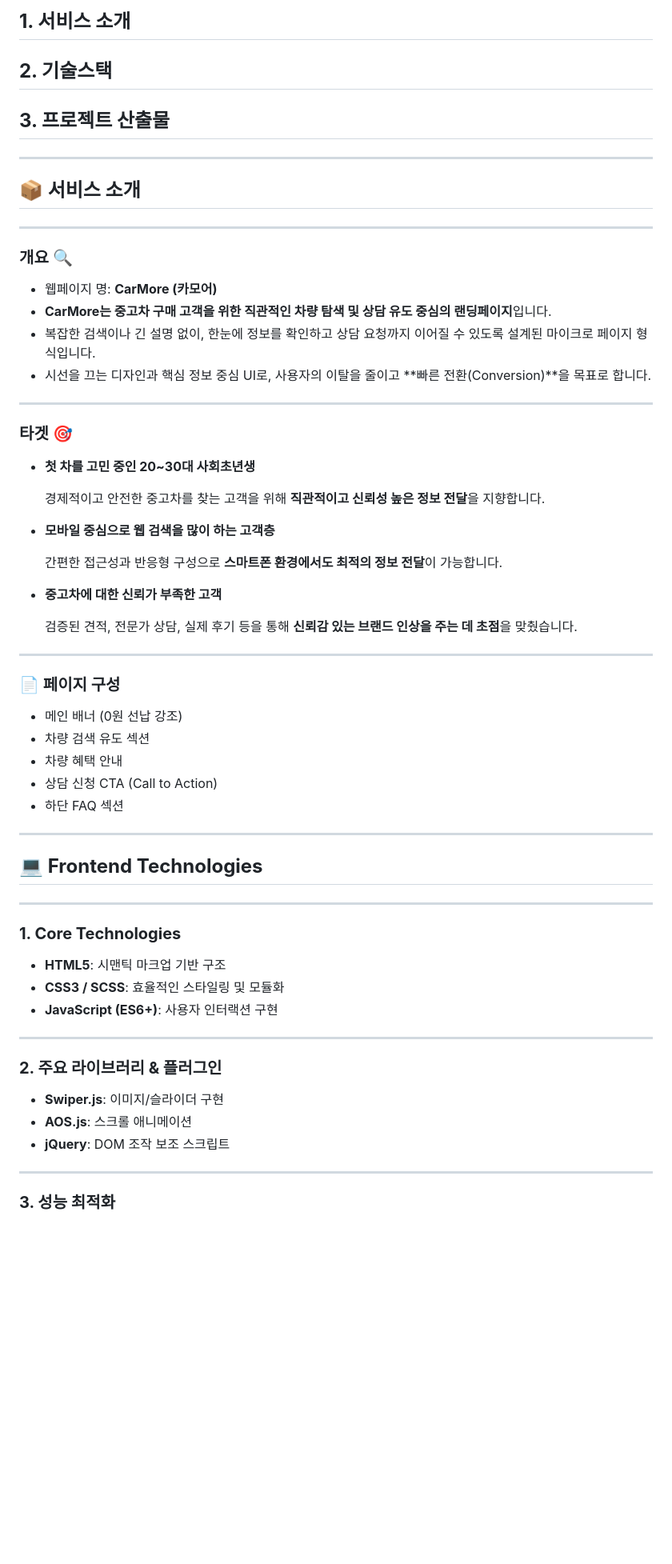
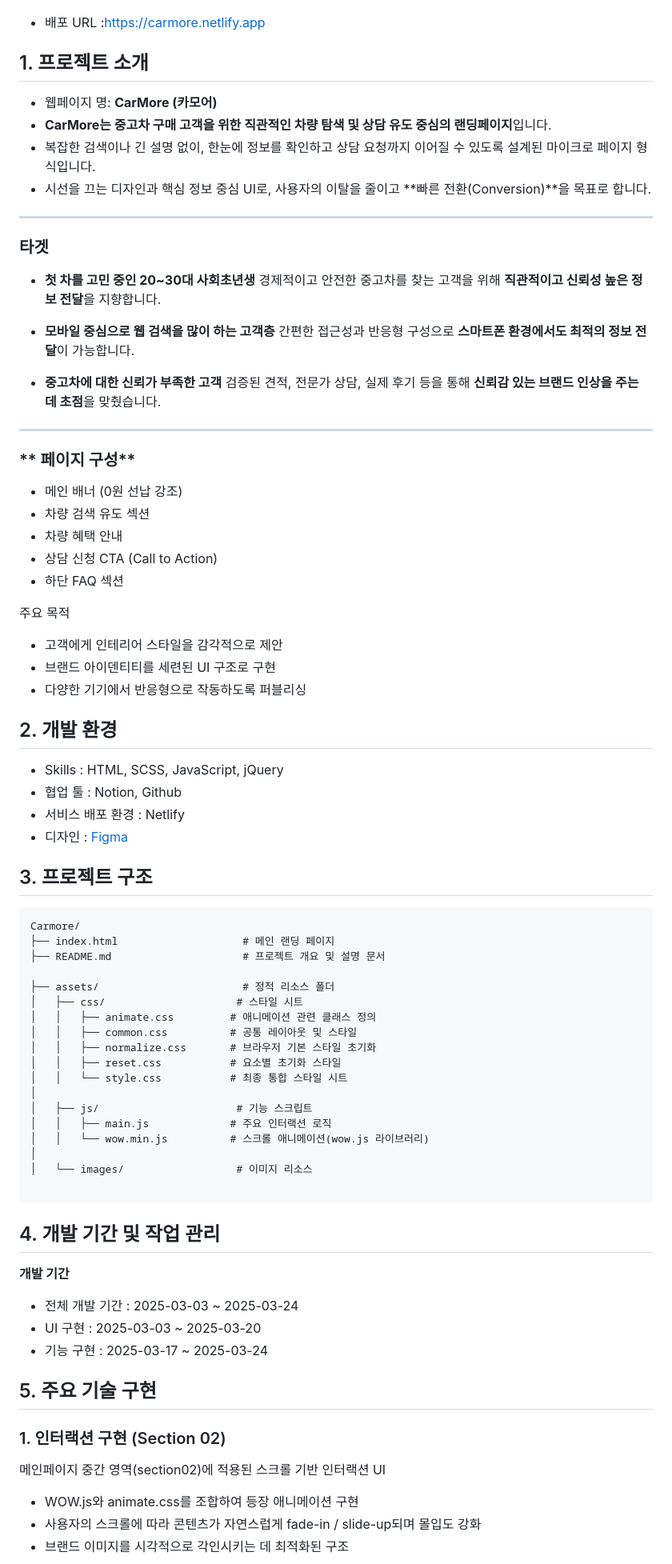
Before and after one commit to yujinnn2/Carmore, a Markdown page: README.md, the part around one of its changes. Shown at 80% size. Drawn GitHub-style; blank space fills up the shorter version.

````diff
--- a/README.md
+++ b/README.md
@@ -5,18 +4,8 @@
 
-## **1. 서비스 소개**
 
-## **2. 기술스택**
+- 배포 URL :https://carmore.netlify.app
 
-## **3. 프로젝트 산출물**
-
----
-
-## **📦 서비스 소개**
-
----
-
-### **개요 🔍**
-
+## 1. 프로젝트 소개
 - 웹페이지 명: **CarMore (카모어)**
 - **CarMore는 중고차 구매 고객을 위한 직관적인 차량 탐색 및 상담 유도 중심의 랜딩페이지**입니다.
 - 복잡한 검색이나 긴 설명 없이, 한눈에 정보를 확인하고 상담 요청까지 이어질 수 있도록 설계된 마이크로 페이지 형식입니다.
@@ -24,24 +13,20 @@
 
 ---
 
-### **타겟 🎯**
+### **타겟**
 
 - **첫 차를 고민 중인 20~30대 사회초년생**
-
-    경제적이고 안전한 중고차를 찾는 고객을 위해 **직관적이고 신뢰성 높은 정보 전달**을 지향합니다.
+  경제적이고 안전한 중고차를 찾는 고객을 위해 **직관적이고 신뢰성 높은 정보 전달**을 지향합니다.
 
 - **모바일 중심으로 웹 검색을 많이 하는 고객층**
-
     간편한 접근성과 반응형 구성으로 **스마트폰 환경에서도 최적의 정보 전달**이 가능합니다.
 
 - **중고차에 대한 신뢰가 부족한 고객**
-
     검증된 견적, 전문가 상담, 실제 후기 등을 통해 **신뢰감 있는 브랜드 인상을 주는 데 초점**을 맞췄습니다.
-
 
 ---
 
-### **📄 페이지 구성**
+### ** 페이지 구성**
 
 - 메인 배너 (0원 선납 강조)
 - 차량 검색 유도 섹션
@@ -49,26 +34,57 @@
 - 상담 신청 CTA (Call to Action)
 - 하단 FAQ 섹션
 
----
+주요 목적
+- 고객에게 인테리어 스타일을 감각적으로 제안
+- 브랜드 아이덴티티를 세련된 UI 구조로 구현
+- 다양한 기기에서 반응형으로 작동하도록 퍼블리싱
 
-## **💻 Frontend Technologies**
 
----
+## 2. 개발 환경
 
-### **1. Core Technologies**
+- Skills : HTML, SCSS, JavaScript, jQuery
+- 협업 툴 : Notion, Github
+- 서비스 배포 환경 : Netlify
+- 디자인 : [Figma](https://www.figma.com/file/fAisC2pEKzxTOzet9CfqML/README(oh-my-code)?node-id=39%3A1814)
 
-- **HTML5**: 시맨틱 마크업 기반 구조
-- **CSS3 / SCSS**: 효율적인 스타일링 및 모듈화
-- **JavaScript (ES6+)**: 사용자 인터랙션 구현
+## 3. 프로젝트 구조
 
----
+```
+Carmore/
+├── index.html                    # 메인 랜딩 페이지
+├── README.md                     # 프로젝트 개요 및 설명 문서
 
-### **2. 주요 라이브러리 & 플러그인**
+├── assets/                       # 정적 리소스 폴더
+│   ├── css/                     # 스타일 시트
+│   │   ├── animate.css         # 애니메이션 관련 클래스 정의
+│   │   ├── common.css          # 공통 레이아웃 및 스타일
+│   │   ├── normalize.css       # 브라우저 기본 스타일 초기화
+│   │   ├── reset.css           # 요소별 초기화 스타일
+│   │   └── style.css           # 최종 통합 스타일 시트
+│
+│   ├── js/                      # 기능 스크립트
+│   │   ├── main.js             # 주요 인터랙션 로직
+│   │   └── wow.min.js          # 스크롤 애니메이션(wow.js 라이브러리)
+│
+│   └── images/                  # 이미지 리소스
 
-- **Swiper.js**: 이미지/슬라이더 구현
-- **AOS.js**: 스크롤 애니메이션
-- **jQuery**: DOM 조작 보조 스크립트
+```
 
----
+## 4. 개발 기간 및 작업 관리
 
-### **3. 성능 최적화**
+**개발 기간**
+
+- 전체 개발 기간 : 2025-03-03 ~ 2025-03-24
+- UI 구현 : 2025-03-03 ~ 2025-03-20
+- 기능 구현 : 2025-03-17 ~ 2025-03-24
+
+
+## 5. 주요 기술 구현
+
+### 1. 인터랙션 구현 (Section 02)
+메인페이지 중간 영역(section02)에 적용된 스크롤 기반 인터랙션 UI
+
+- WOW.js와 animate.css를 조합하여 등장 애니메이션 구현
+- 사용자의 스크롤에 따라 콘텐츠가 자연스럽게 fade-in / slide-up되며 몰입도 강화
+- 브랜드 이미지를 시각적으로 각인시키는 데 최적화된 구조
+
````
Also changed, not shown: other parts of README.md (+49 -82 lines).
